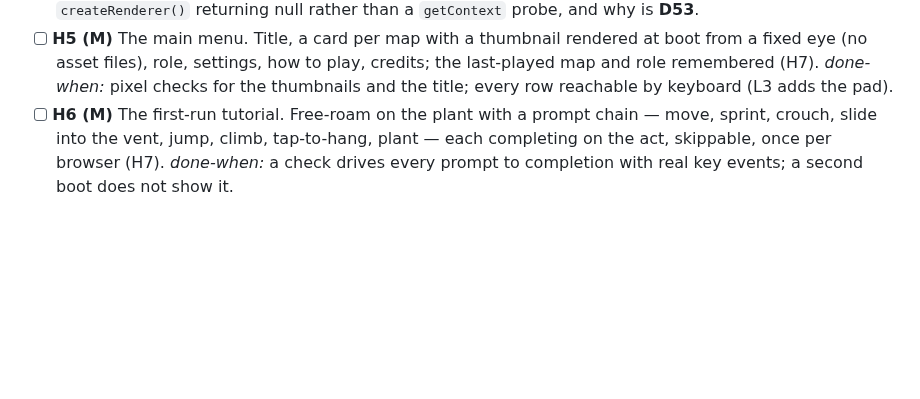
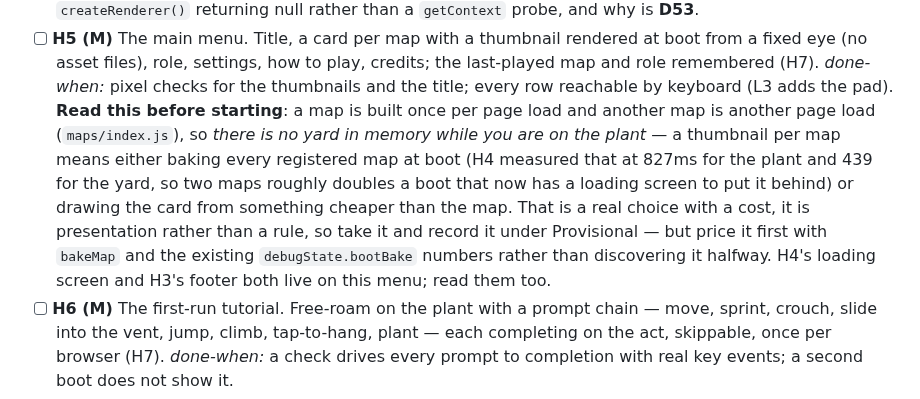
Before and after one commit to papasauce11/blackline, a Markdown page: QUEUE.md, the part around the change. Drawn GitHub-style; blank space fills up the shorter version.

```diff
--- a/QUEUE.md
+++ b/QUEUE.md
@@ -147,6 +147,16 @@ one setting only Josh can click; everything else here proceeds.
   play, credits; the last-played map and role remembered (H7). *done-when:*
   pixel checks for the thumbnails and the title; every row reachable by
   keyboard (L3 adds the pad).
+  **Read this before starting**: a map is built once per page load and another
+  map is another page load (`maps/index.js`), so *there is no yard in memory
+  while you are on the plant* — a thumbnail per map means either baking every
+  registered map at boot (H4 measured that at 827ms for the plant and 439 for
+  the yard, so two maps roughly doubles a boot that now has a loading screen to
+  put it behind) or drawing the card from something cheaper than the map. That
+  is a real choice with a cost, it is presentation rather than a rule, so take
+  it and record it under Provisional — but price it first with `bakeMap` and the
+  existing `debugState.bootBake` numbers rather than discovering it halfway.
+  H4's loading screen and H3's footer both live on this menu; read them too.
 - [ ] **H6 (M)** The first-run tutorial. Free-roam on the plant with a
   prompt chain — move, sprint, crouch, slide into the vent, jump, climb,
   tap-to-hang, plant — each completing on the act, skippable, once per
```
Also changed, not shown: TRAPS.md (+24 -0 lines).
